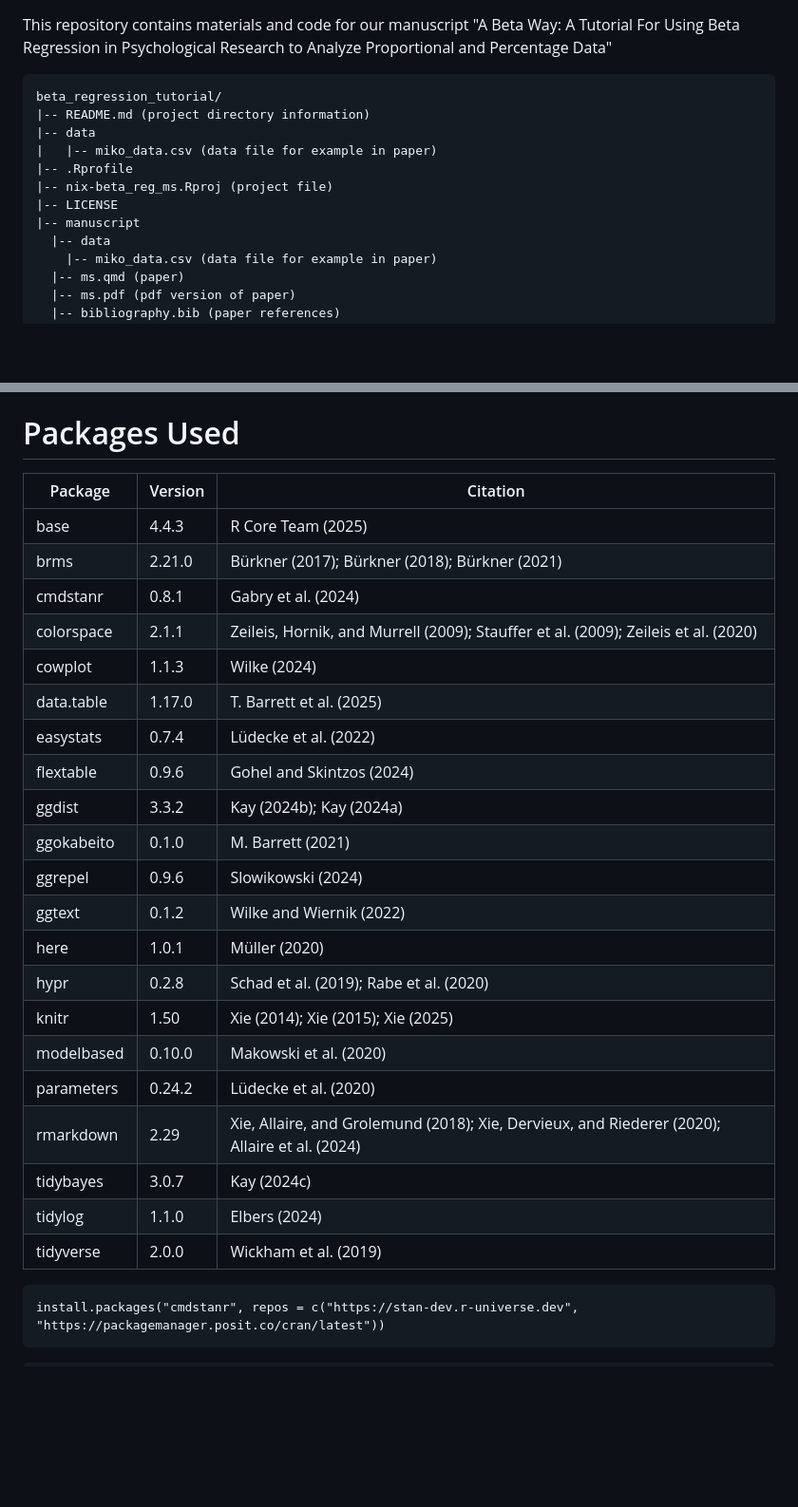
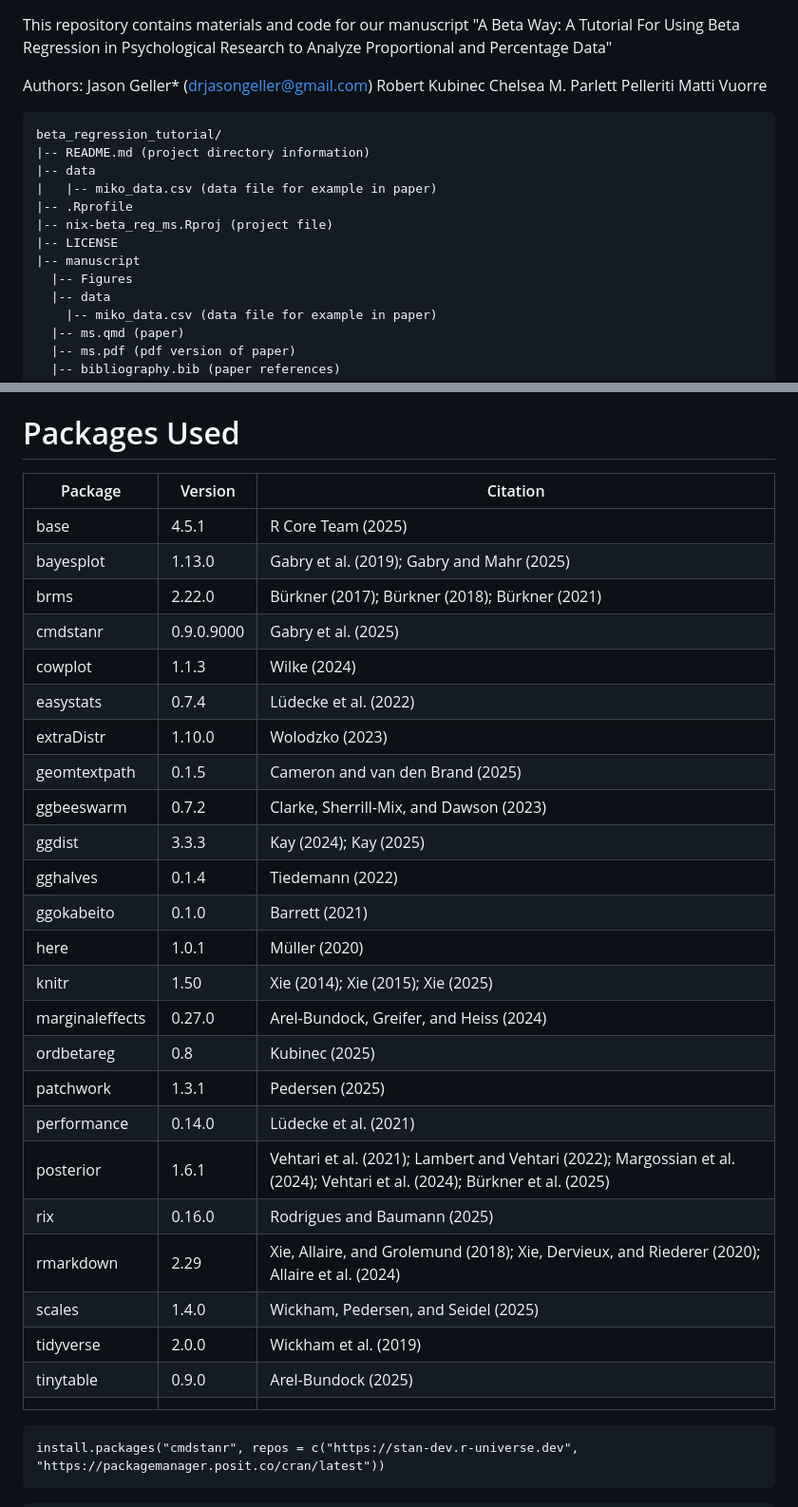
Before and after one commit to jgeller112/beta_regression_tutorial, a Markdown page: README.md, 2 parts joined by grey strips. Shown at 95% size. GitHub-like rendering; blank space fills up the shorter version.

````diff
--- a/README.md
+++ b/README.md
@@ -1,4 +1,10 @@
 This repository contains  materials and code for our manuscript "A Beta Way: A Tutorial For Using Beta Regression in Psychological Research to Analyze Proportional and Percentage Data"
+
+Authors:
+Jason Geller* (drjasongeller@gmail.com)
+Robert Kubinec
+Chelsea M. Parlett Pelleriti
+Matti Vuorre
 
 ```
 beta_regression_tutorial/
@@ -9,6 +15,7 @@ beta_regression_tutorial/
 |-- nix-beta_reg_ms.Rproj (project file)
 |-- LICENSE
 |-- manuscript
+  |-- Figures
   |-- data
     |-- miko_data.csv (data file for example in paper)
   |-- ms.qmd (paper)
@@ -151,29 +158,34 @@ sudo apt install g++ make
 ```
 
 # Packages Used
-| Package      | Version | Citation                                                                 |
-|--------------|---------|--------------------------------------------------------------------------|
-| base         | 4.4.3   | R Core Team (2025)                                                       |
-| brms         | 2.21.0  | Bürkner (2017); Bürkner (2018); Bürkner (2021)                          |
-| cmdstanr     | 0.8.1   | Gabry et al. (2024)                                                      |
-| colorspace   | 2.1.1   | Zeileis, Hornik, and Murrell (2009); Stauffer et al. (2009); Zeileis et al. (2020) |
-| cowplot      | 1.1.3   | Wilke (2024)                                                             |
-| data.table   | 1.17.0  | T. Barrett et al. (2025)                                                 |
-| easystats    | 0.7.4   | Lüdecke et al. (2022)                                                    |
-| flextable    | 0.9.6   | Gohel and Skintzos (2024)                                                |
-| ggdist       | 3.3.2   | Kay (2024b); Kay (2024a)                                                 |
-| ggokabeito   | 0.1.0   | M. Barrett (2021)                                                        |
-| ggrepel      | 0.9.6   | Slowikowski (2024)                                                       |
-| ggtext       | 0.1.2   | Wilke and Wiernik (2022)                                                 |
-| here         | 1.0.1   | Müller (2020)                                                            |
-| hypr         | 0.2.8   | Schad et al. (2019); Rabe et al. (2020)                                 |
-| knitr        | 1.50    | Xie (2014); Xie (2015); Xie (2025)                                       |
-| modelbased   | 0.10.0  | Makowski et al. (2020)                                                   |
-| parameters   | 0.24.2  | Lüdecke et al. (2020)                                                    |
-| rmarkdown    | 2.29    | Xie, Allaire, and Grolemund (2018); Xie, Dervieux, and Riederer (2020); Allaire et al. (2024) |
-| tidybayes    | 3.0.7   | Kay (2024c)                                                              |
-| tidylog      | 1.1.0   | Elbers (2024)                                                            |
-| tidyverse    | 2.0.0   | Wickham et al. (2019)                                                    |
+
+| Package        | Version     | Citation                                                                                      |
+|----------------|-------------|-----------------------------------------------------------------------------------------------|
+| base           | 4.5.1       | R Core Team (2025)                                                                            |
+| bayesplot      | 1.13.0      | Gabry et al. (2019); Gabry and Mahr (2025)                                                    |
+| brms           | 2.22.0      | Bürkner (2017); Bürkner (2018); Bürkner (2021)                                                |
+| cmdstanr       | 0.9.0.9000  | Gabry et al. (2025)                                                                           |
+| cowplot        | 1.1.3       | Wilke (2024)                                                                                  |
+| easystats      | 0.7.4       | Lüdecke et al. (2022)                                                                         |
+| extraDistr     | 1.10.0      | Wolodzko (2023)                                                                               |
+| geomtextpath   | 0.1.5       | Cameron and van den Brand (2025)                                                              |
+| ggbeeswarm     | 0.7.2       | Clarke, Sherrill-Mix, and Dawson (2023)                                                       |
+| ggdist         | 3.3.3       | Kay (2024); Kay (2025)                                                                        |
+| gghalves       | 0.1.4       | Tiedemann (2022)                                                                              |
+| ggokabeito     | 0.1.0       | Barrett (2021)                                                                                |
+| here           | 1.0.1       | Müller (2020)                                                                                 |
+| knitr          | 1.50        | Xie (2014); Xie (2015); Xie (2025)                                                            |
+| marginaleffects| 0.27.0      | Arel-Bundock, Greifer, and Heiss (2024)                                                       |
+| ordbetareg     | 0.8         | Kubinec (2025)                                                                                |
+| patchwork      | 1.3.1       | Pedersen (2025)                                                                               |
+| performance    | 0.14.0      | Lüdecke et al. (2021)                                                                         |
+| posterior      | 1.6.1       | Vehtari et al. (2021); Lambert and Vehtari (2022); Margossian et al. (2024); Vehtari et al. (2024); Bürkner et al. (2025) |
+| rix            | 0.16.0      | Rodrigues and Baumann (2025)                                                                  |
+| rmarkdown      | 2.29        | Xie, Allaire, and Grolemund (2018); Xie, Dervieux, and Riederer (2020); Allaire et al. (2024) |
+| scales         | 1.4.0       | Wickham, Pedersen, and Seidel (2025)                                                          |
+| tidyverse      | 2.0.0       | Wickham et al. (2019)                                                                         |
+| tinytable      | 0.9.0       | Arel-Bundock (2025)                                                                           |
+                                                |
 
 ```
 install.packages("cmdstanr", repos = c("https://stan-dev.r-universe.dev", "https://packagemanager.posit.co/cran/latest"))
````
